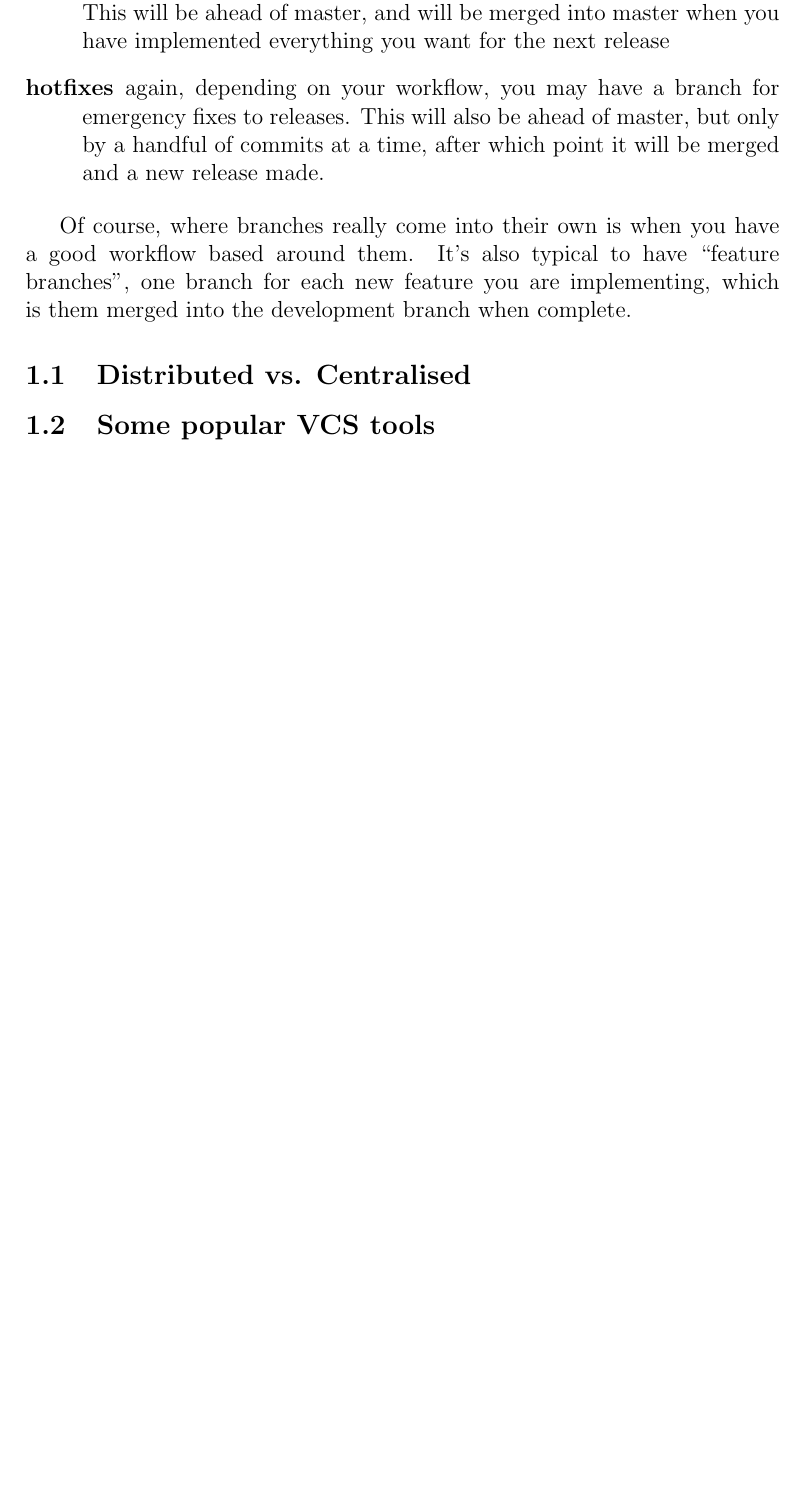
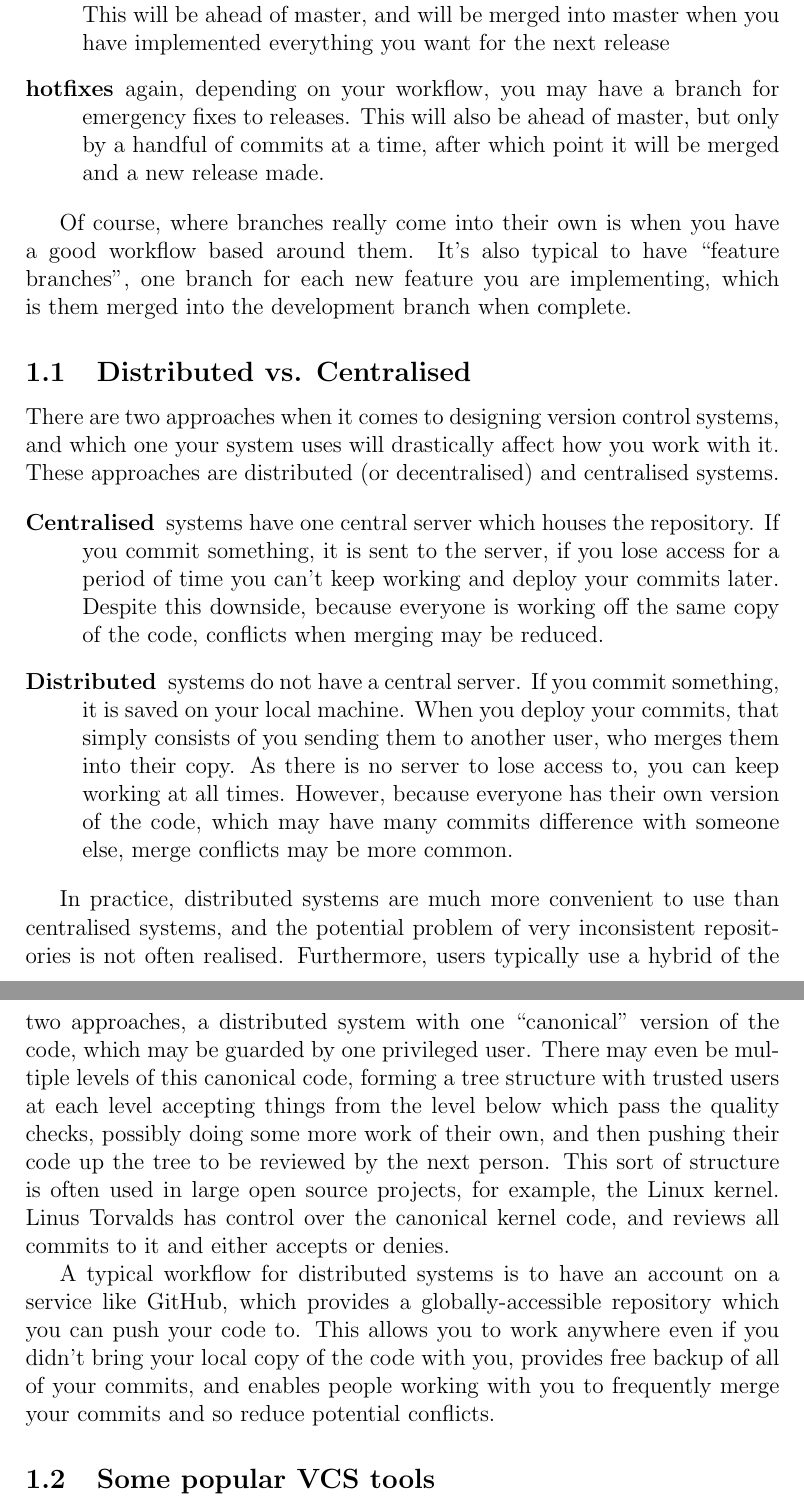
Before and after one commit to HackSoc/hacksoc.org, a LaTeX document (courses/css/notes/Version Control and Teamwork.tex): part of page 3 of 3 before the commit and two parts of pages 3 and 4 of 4 after it, the two joined at a grey line, cut so that both start at the same text, the shorter picture padded with empty space. Compiled offline with pdfLaTeX.

Commit message:
CSS VCS Notes: Version Control: Distributed vs. Centralised

```diff
--- a/courses/css/notes/Version Control and Teamwork.tex
+++ b/courses/css/notes/Version Control and Teamwork.tex
@@ -91,6 +91,50 @@ which is them merged into the development branch when complete.
 
 \subsection{Distributed vs. Centralised}
 
+There are two approaches when it comes to designing version control
+systems, and which one your system uses will drastically affect how
+you work with it. These approaches are distributed (or decentralised)
+and centralised systems.
+
+\begin{description}
+  \item[Centralised] systems have one central server which houses the
+    repository. If you commit something, it is sent to the server, if
+    you lose access for a period of time you can't keep working and
+    deploy your commits later. Despite this downside, because everyone
+    is working off the same copy of the code, conflicts when merging
+    may be reduced.
+  \item[Distributed] systems do not have a central server. If you
+    commit something, it is saved on your local machine. When you
+    deploy your commits, that simply consists of you sending them to
+    another user, who merges them into their copy. As there is no
+    server to lose access to, you can keep working at all
+    times. However, because everyone has their own version of the
+    code, which may have many commits difference with someone else,
+    merge conflicts may be more common.
+\end{description}
+
+In practice, distributed systems are much more convenient to use than
+centralised systems, and the potential problem of very inconsistent
+repositories is not often realised. Furthermore, users typically use a
+hybrid of the two approaches, a distributed system with one
+``canonical'' version of the code, which may be guarded by one
+privileged user. There may even be multiple levels of this canonical
+code, forming a tree structure with trusted users at each level
+accepting things from the level below which pass the quality checks,
+possibly doing some more work of their own, and then pushing their
+code up the tree to be reviewed by the next person. This sort of
+structure is often used in large open source projects, for example,
+the Linux kernel. Linus Torvalds has control over the canonical kernel
+code, and reviews all commits to it and either accepts or denies.
+
+A typical workflow for distributed systems is to have an account on a
+service like GitHub, which provides a globally-accessible repository
+which you can push your code to. This allows you to work anywhere even
+if you didn't bring your local copy of the code with you, provides
+free backup of all of your commits, and enables people working with
+you to frequently merge your commits and so reduce potential
+conflicts.
+
 \subsection{Some popular VCS tools}
 
 \section{Using Git}
```
Also changed, not shown: courses/css/notes/Version Control and Teamwork.pdf.
